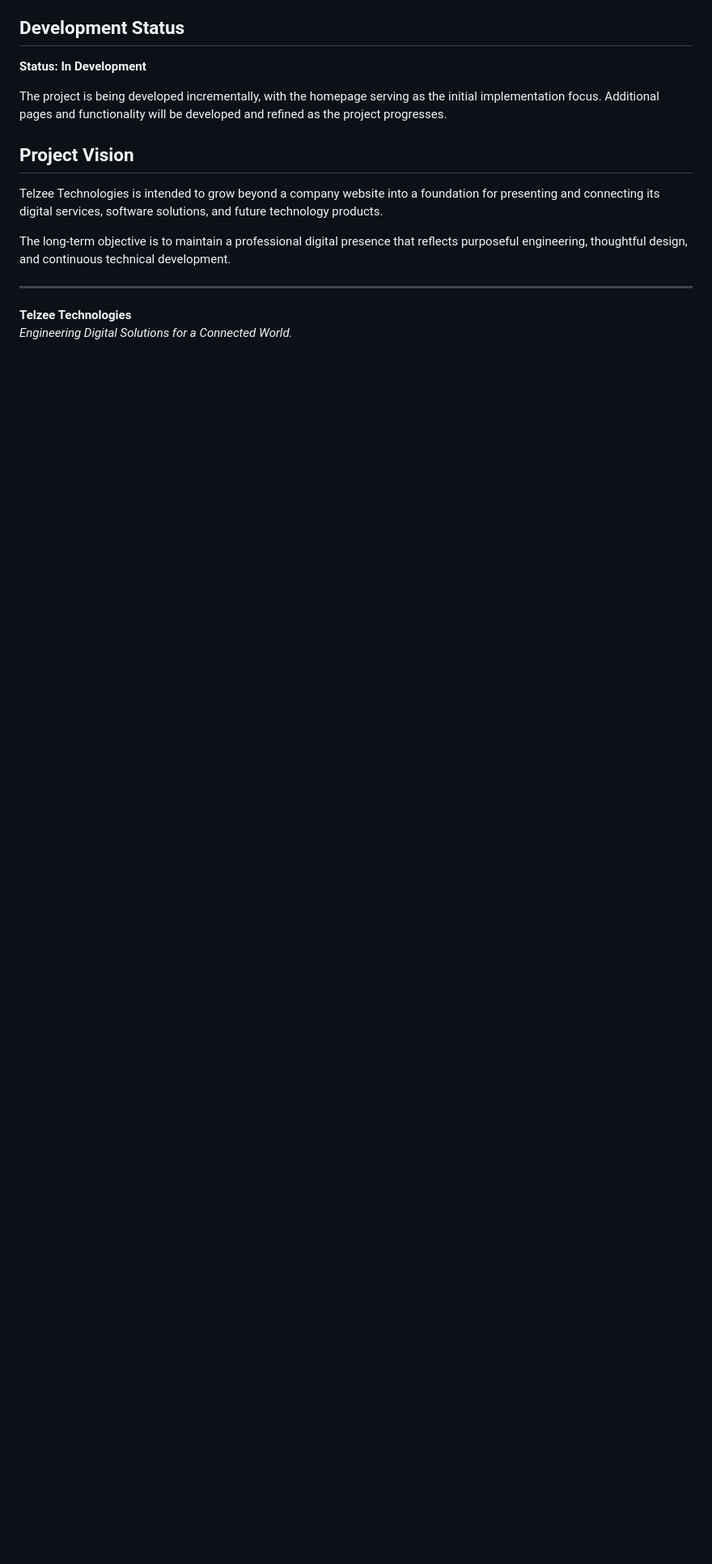
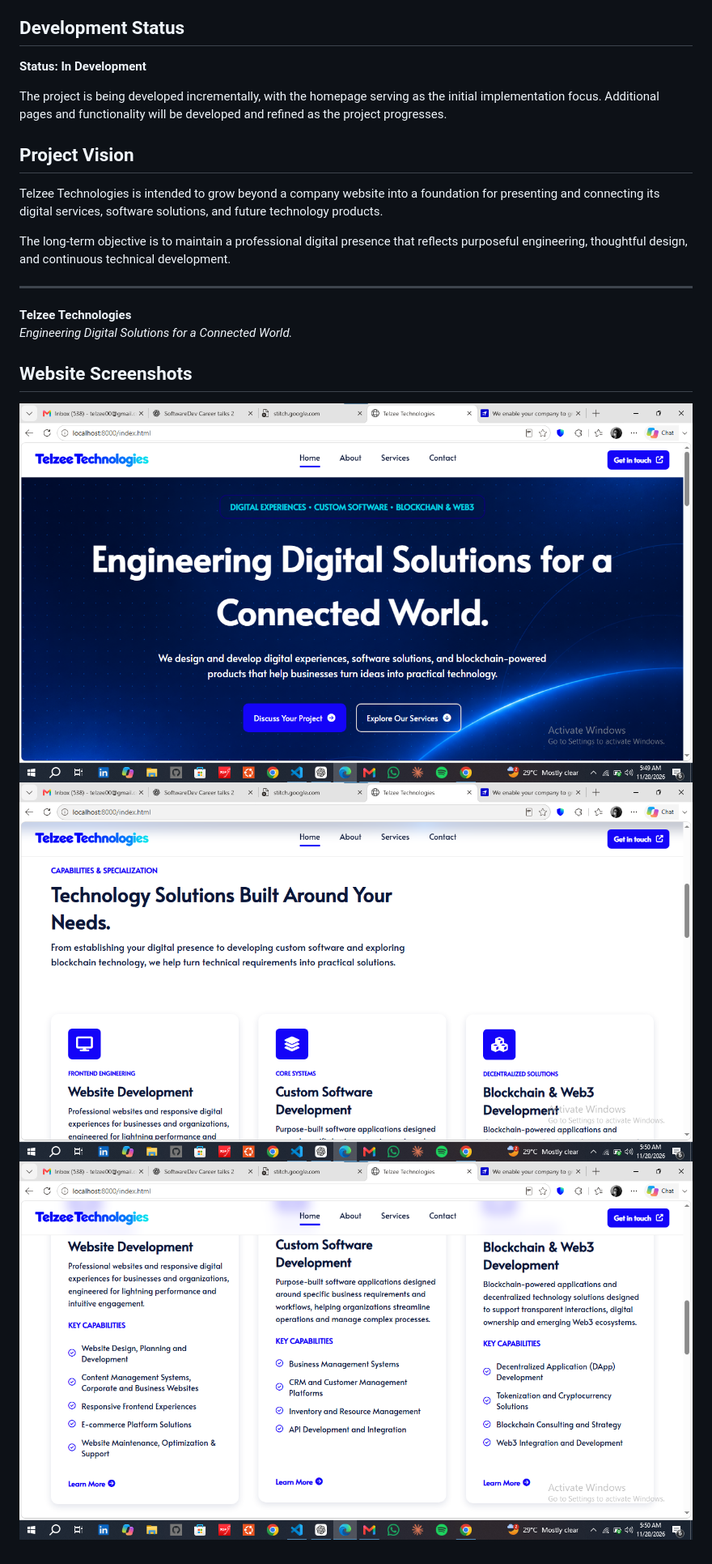
Before and after one commit to telzee001/telzee-technologies, a Markdown page: README.md, the part around the change. Shown at 81% size. Rendered like a GitHub page; pictures changed too: image-1.png (added), image-2.png (added), image.png (added); blank space fills up the shorter version.

Commit message:
README.md project website screenshots

```diff
--- a/README.md
+++ b/README.md
@@ -88,3 +88,9 @@ The long-term objective is to maintain a professional digital presence that refl
 
 **Telzee Technologies**
 *Engineering Digital Solutions for a Connected World.*
+
+## Website Screenshots
+
+![alt text](image.png)
+![alt text](image-1.png)
+![alt text](image-2.png)
```
